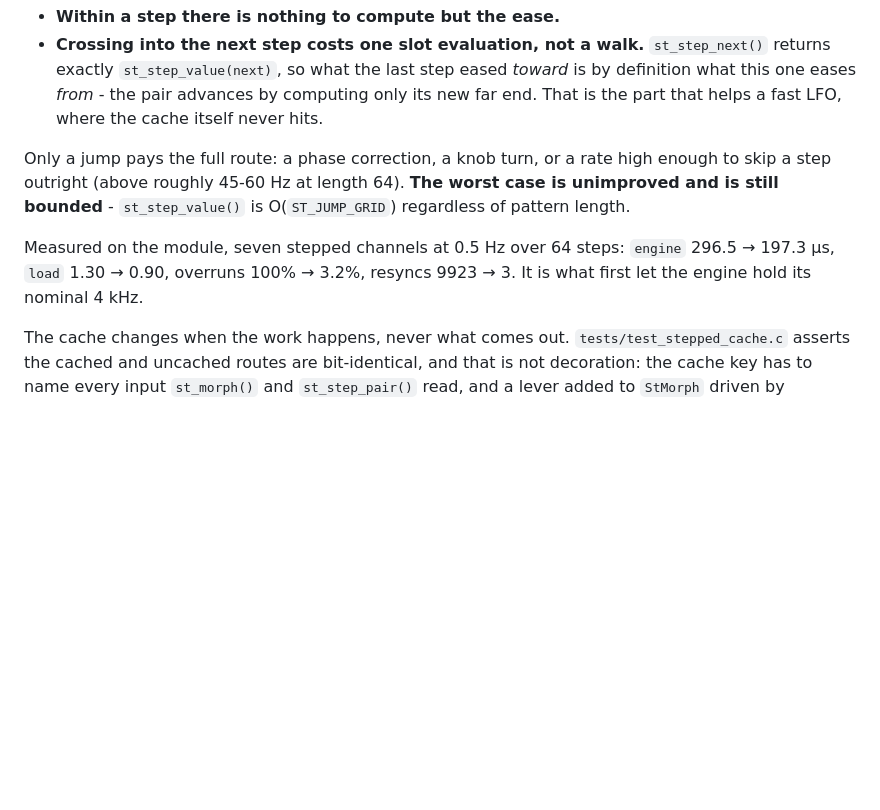
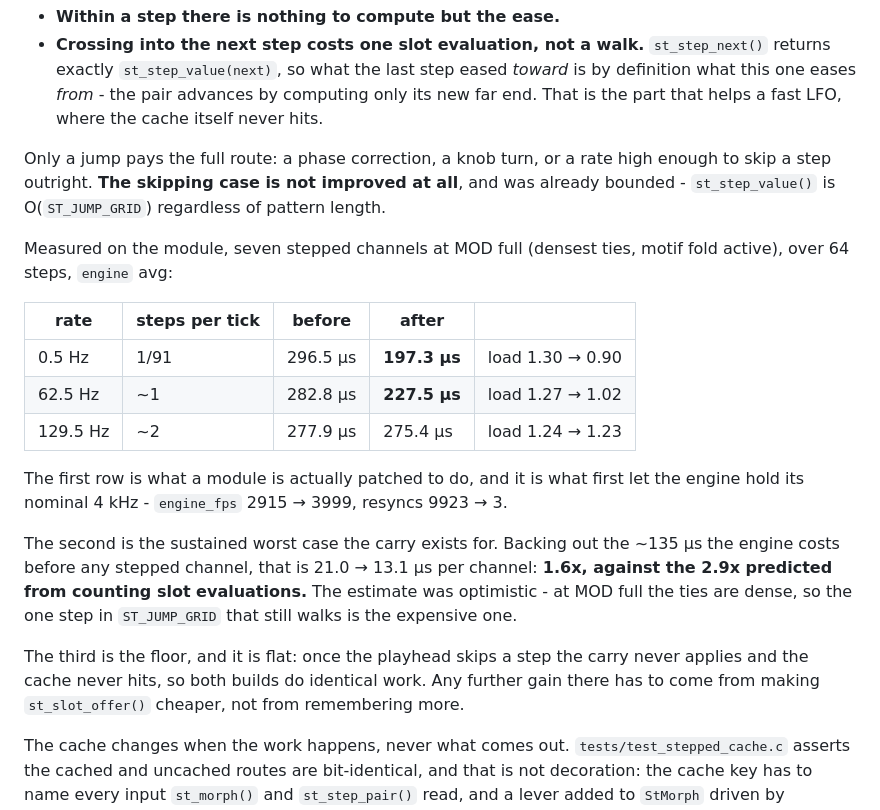
Before and after one commit to Bemeier/bmcv, a Markdown page: docs/stepped.md, the part around the change. Drawn GitHub-style; blank space fills up the shorter version.

Commit message:
docs(stepped): what the cache is worth, measured at three rates
The 2.9x predicted for the sustained worst case was optimistic - measured 1.6x
on the per-channel stepped cost, because at MOD full the ties are dense and the
one step in ST_JUMP_GRID that still walks is the expensive one. The skipping
case is flat, as expected: the carry never applies and both builds do identical
work.

Co-Authored-By: Claude Opus 5 <noreply@anthropic.com>

```diff
--- a/docs/stepped.md
+++ b/docs/stepped.md
@@ -82,13 +82,33 @@ Two things fall out of it:
   where the cache itself never hits.
 
 Only a jump pays the full route: a phase correction, a knob turn, or a rate high
-enough to skip a step outright (above roughly 45-60 Hz at length 64). **The
-worst case is unimproved and is still bounded** - `st_step_value()` is
-O(`ST_JUMP_GRID`) regardless of pattern length.
+enough to skip a step outright. **The skipping case is not improved at all**, and
+was already bounded - `st_step_value()` is O(`ST_JUMP_GRID`) regardless of
+pattern length.
 
-Measured on the module, seven stepped channels at 0.5 Hz over 64 steps:
-`engine` 296.5 → 197.3 µs, `load` 1.30 → 0.90, overruns 100% → 3.2%, resyncs
-9923 → 3. It is what first let the engine hold its nominal 4 kHz.
+Measured on the module, seven stepped channels at MOD full (densest ties, motif
+fold active), over 64 steps, `engine` avg:
+
+| rate | steps per tick | before | after | |
+|---|---|---|---|---|
+| 0.5 Hz | 1/91 | 296.5 µs | **197.3 µs** | load 1.30 → 0.90 |
+| 62.5 Hz | ~1 | 282.8 µs | **227.5 µs** | load 1.27 → 1.02 |
+| 129.5 Hz | ~2 | 277.9 µs | 275.4 µs | load 1.24 → 1.23 |
+
+The first row is what a module is actually patched to do, and it is what first
+let the engine hold its nominal 4 kHz - `engine_fps` 2915 → 3999, resyncs
+9923 → 3.
+
+The second is the sustained worst case the carry exists for. Backing out the
+~135 µs the engine costs before any stepped channel, that is 21.0 → 13.1 µs per
+channel: **1.6x, against the 2.9x predicted from counting slot evaluations.**
+The estimate was optimistic - at MOD full the ties are dense, so the one step in
+`ST_JUMP_GRID` that still walks is the expensive one.
+
+The third is the floor, and it is flat: once the playhead skips a step the carry
+never applies and the cache never hits, so both builds do identical work. Any
+further gain there has to come from making `st_slot_offer()` cheaper, not from
+remembering more.
 
 The cache changes when the work happens, never what comes out.
 `tests/test_stepped_cache.c` asserts the cached and uncached routes are
```
